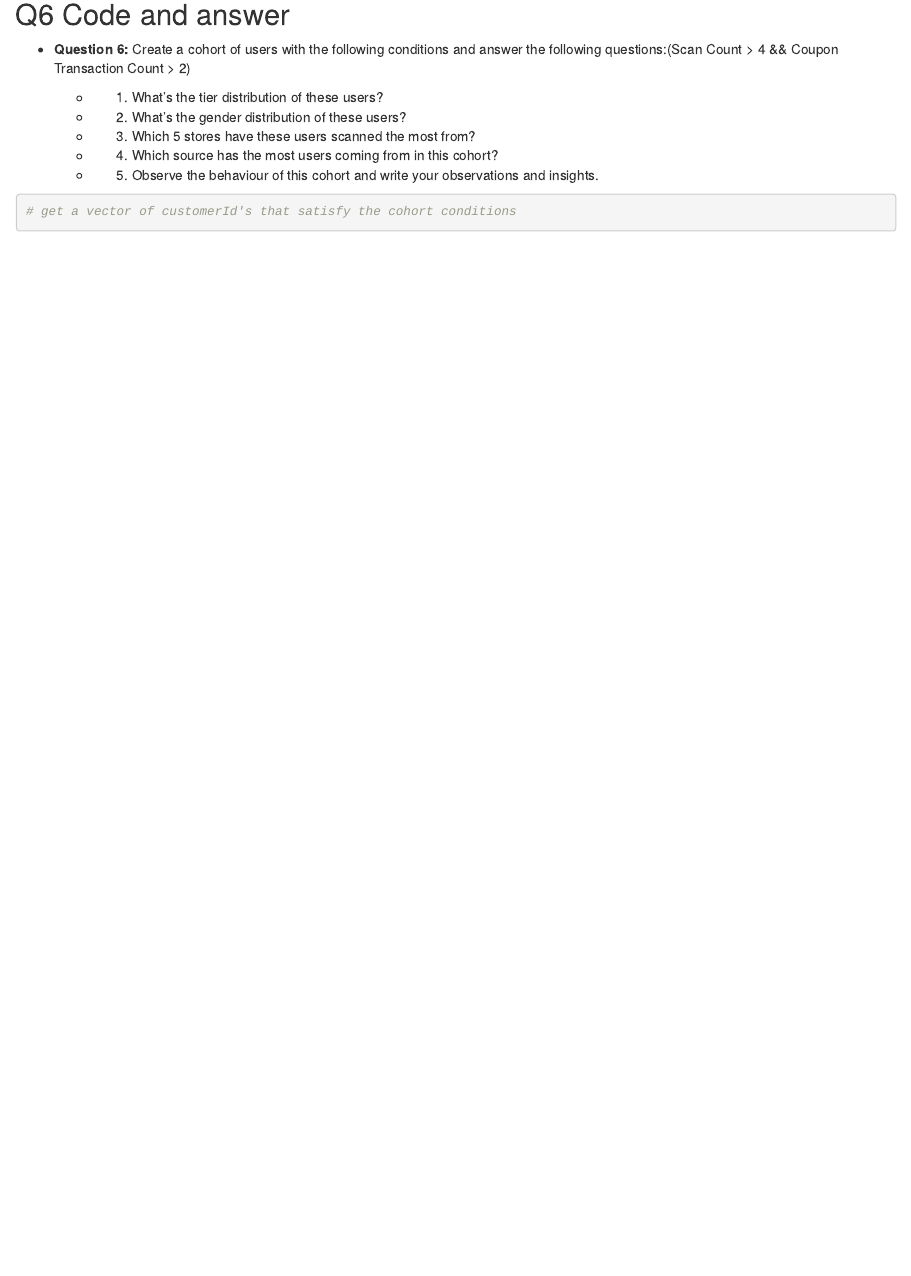
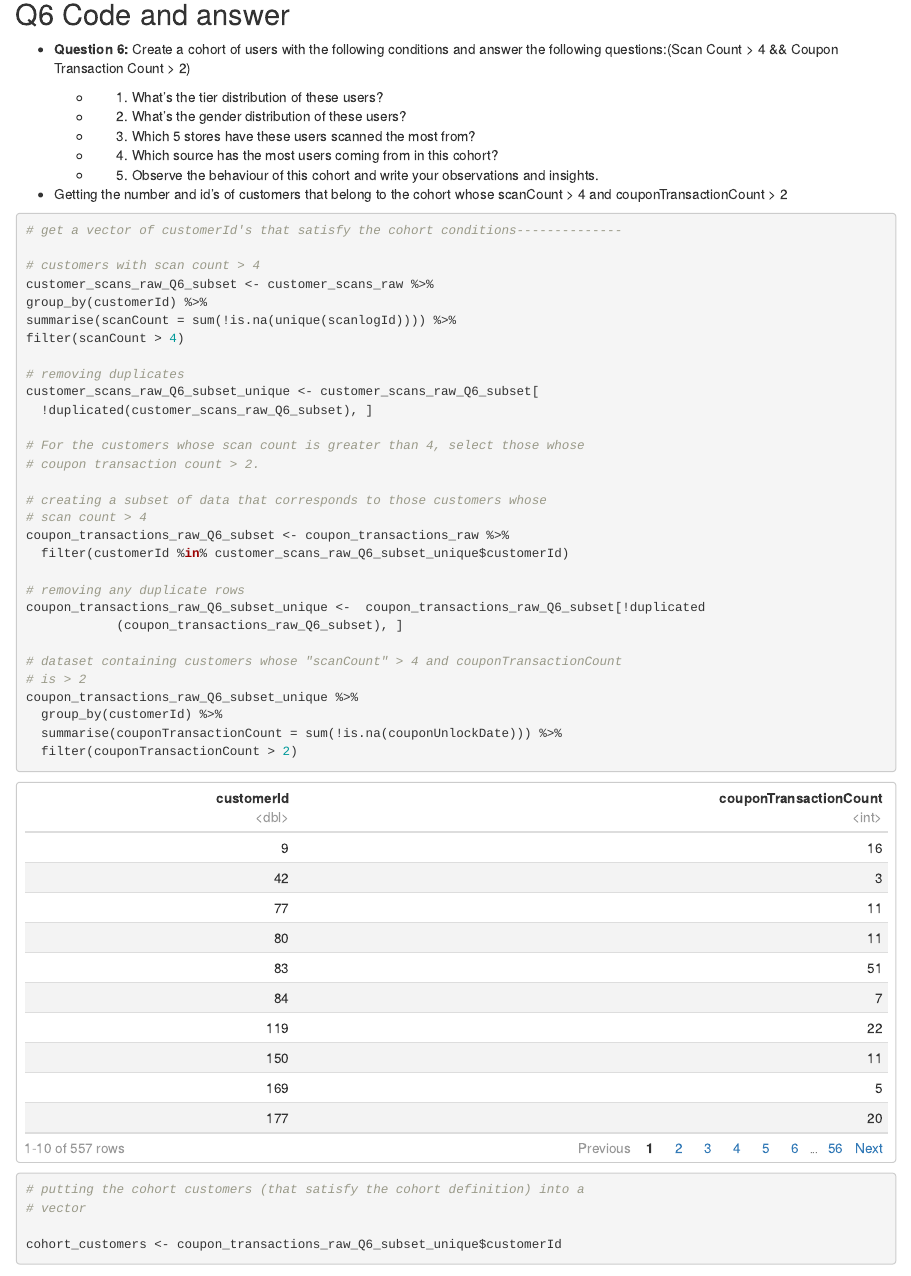
Before and after one commit to AarshBatra/UnifyndInterviewAssessment, an R Markdown document (unifyndInterviewAssessmentRNotebook.Rmd): the page in a window 1100 px wide, from 10240 px down before the commit and from 10340 px down after it, so that both start at the same text. Rendered offline with R 4.5, knitr and Pandoc, with nearby package versions; some code elsewhere in the file could not run offline.

Commit message:
unique value bug fixed in Q5 and Q6_Start, Q6 in progress

````diff
--- a/unifyndInterviewAssessmentRNotebook.Rmd
+++ b/unifyndInterviewAssessmentRNotebook.Rmd
@@ -402,10 +405,47 @@ answer the following questions:(Scan Count > 4 && Coupon Transaction Count > 2)
   * 5. Observe the behaviour of this cohort and write your observations and
        insights.
 
-```{r Q6-answer-code, echo=TRUE, message=FALSE, warning=FALSE}
 
-# get a vector of customerId's that satisfy the cohort conditions
+* Getting the number and id's of customers that belong to the cohort whose
+scanCount > 4 and couponTransactionCount > 2
 
+```{r Q6-answer-get-cohort, echo=TRUE, message=FALSE, warning=FALSE}
+
+# get a vector of customerId's that satisfy the cohort conditions--------------
+
+# customers with scan count > 4
+customer_scans_raw_Q6_subset <- customer_scans_raw %>%
+group_by(customerId) %>%
+summarise(scanCount = sum(!is.na(unique(scanlogId)))) %>%
+filter(scanCount > 4)
+
+# removing duplicates
+customer_scans_raw_Q6_subset_unique <- customer_scans_raw_Q6_subset[
+  !duplicated(customer_scans_raw_Q6_subset), ]
+
+# For the customers whose scan count is greater than 4, select those whose
+# coupon transaction count > 2.
+
+# creating a subset of data that corresponds to those customers whose
+# scan count > 4
+coupon_transactions_raw_Q6_subset <- coupon_transactions_raw %>%
+  filter(customerId %in% customer_scans_raw_Q6_subset_unique$customerId)
+
+# removing any duplicate rows
+coupon_transactions_raw_Q6_subset_unique <-  coupon_transactions_raw_Q6_subset[!duplicated
+            (coupon_transactions_raw_Q6_subset), ]
+
+# dataset containing customers whose "scanCount" > 4 and couponTransactionCount
+# is > 2
+coupon_transactions_raw_Q6_subset_unique %>%
+  group_by(customerId) %>%
+  summarise(couponTransactionCount = sum(!is.na(couponUnlockDate))) %>%
+  filter(couponTransactionCount > 2)
+
+# putting the cohort customers (that satisfy the cohort definition) into a
+# vector
+
+cohort_customers <- coupon_transactions_raw_Q6_subset_unique$customerId
 
 
 ```
````
Also changed, not shown: unifyndInterviewAssessmentRNotebook.Rmd (17 more changed lines).
